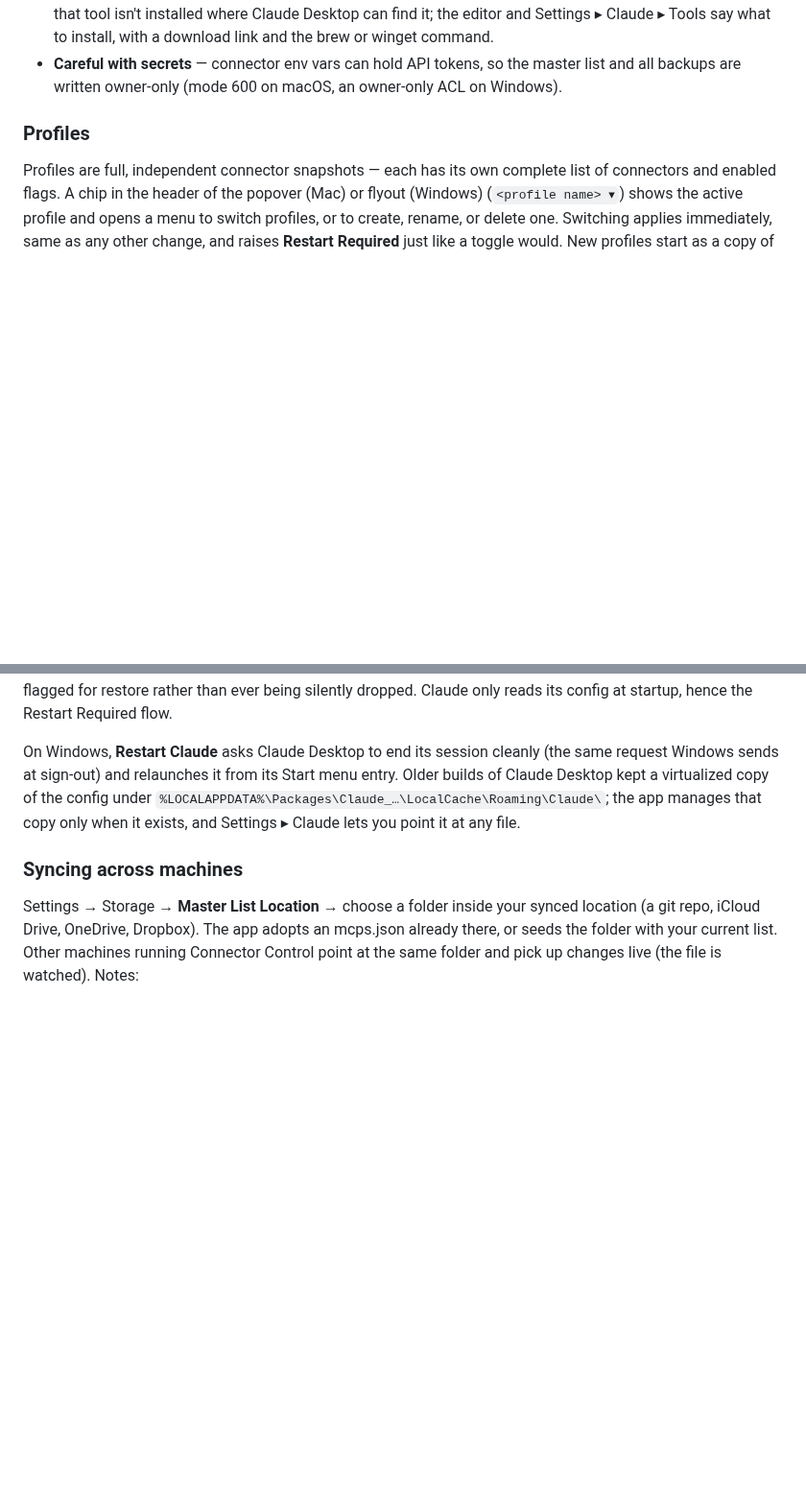
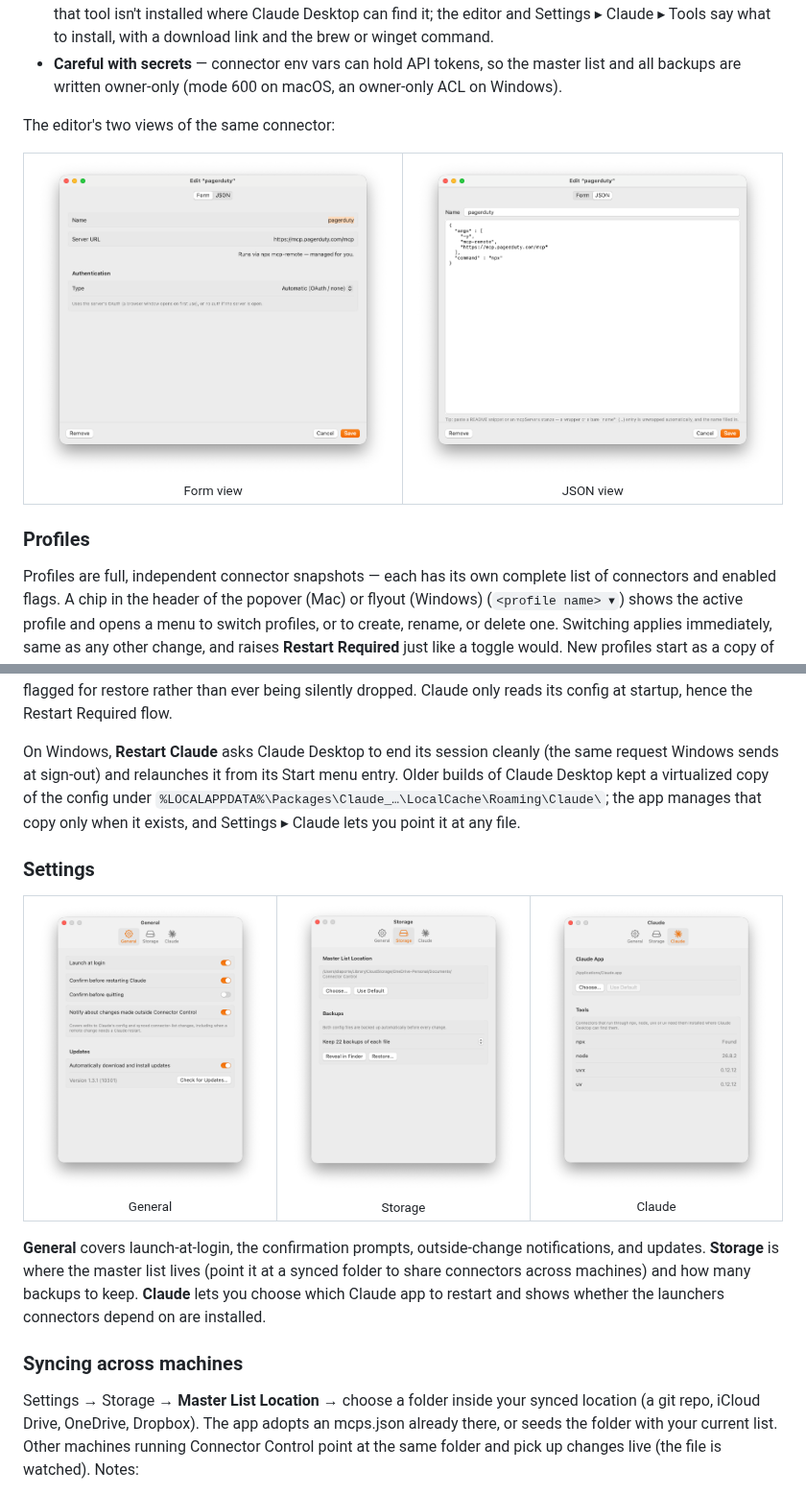
Before and after one commit to dlaporte/connector-control, a Markdown page: README.md, 2 parts joined by grey strips. Shown at 96% size. Rendered like a GitHub page; pictures changed too: docs/screenshots/mac-editor-form.png (added), docs/screenshots/mac-editor-json.png (added), docs/screenshots/mac-settings-claude.png (added); blank space fills up the shorter version.

Commit message:
docs: macOS screenshots in the README (popover, editor form and JSON views, the three Settings tabs)
Co-Authored-By: Claude Fable 5.1 <noreply@anthropic.com>

```diff
--- a/README.md
+++ b/README.md
@@ -44,6 +48,15 @@ wiped or mangled config is always one click from restored.
 - **Careful with secrets** — connector env vars can hold API tokens, so the
   master list and all backups are written owner-only (mode 600 on macOS, an
   owner-only ACL on Windows).
+
+The editor's two views of the same connector:
+
+<table>
+  <tr>
+    <td align="center"><img src="docs/screenshots/mac-editor-form.png" width="420" alt="Form view: Name, Server URL, and an Authentication type picker for a remote mcp-remote connector."><br><sub>Form view</sub></td>
+    <td align="center"><img src="docs/screenshots/mac-editor-json.png" width="420" alt="JSON view of the same connector, with the paste-a-README-snippet tip along the bottom."><br><sub>JSON view</sub></td>
+  </tr>
+</table>
 
 ### Profiles
 
@@ -171,6 +184,22 @@ config under `%LOCALAPPDATA%\Packages\Claude_…\LocalCache\Roaming\Claude\`;
 the app manages that copy only when it exists, and Settings ▸ Claude lets
 you point it at any file.
 
+### Settings
+
+<table>
+  <tr>
+    <td align="center"><img src="docs/screenshots/mac-settings-general.png" width="290" alt="Settings, General tab: launch at login, confirm before restarting Claude, confirm before quitting, notify about outside changes, and update options."><br><sub>General</sub></td>
+    <td align="center"><img src="docs/screenshots/mac-settings-storage.png" width="290" alt="Settings, Storage tab: the master list location (here a OneDrive folder) and the backup retention count with Reveal in Finder and Restore buttons."><br><sub>Storage</sub></td>
+    <td align="center"><img src="docs/screenshots/mac-settings-claude.png" width="290" alt="Settings, Claude tab: the Claude app path and a Tools table showing whether npx, node, uvx and uv are installed where Claude can find them."><br><sub>Claude</sub></td>
+  </tr>
+</table>
+
+**General** covers launch-at-login, the confirmation prompts, outside-change
+notifications, and updates. **Storage** is where the master list lives (point
+it at a synced folder to share connectors across machines) and how many
+backups to keep. **Claude** lets you choose which Claude app to restart and
+shows whether the launchers connectors depend on are installed.
+
 ### Syncing across machines
 
 Settings → Storage → **Master List Location** → choose a folder inside your
```
Also changed, not shown: other parts of README.md (+4 -0 lines), docs/screenshots/mac-popover.png (added).
